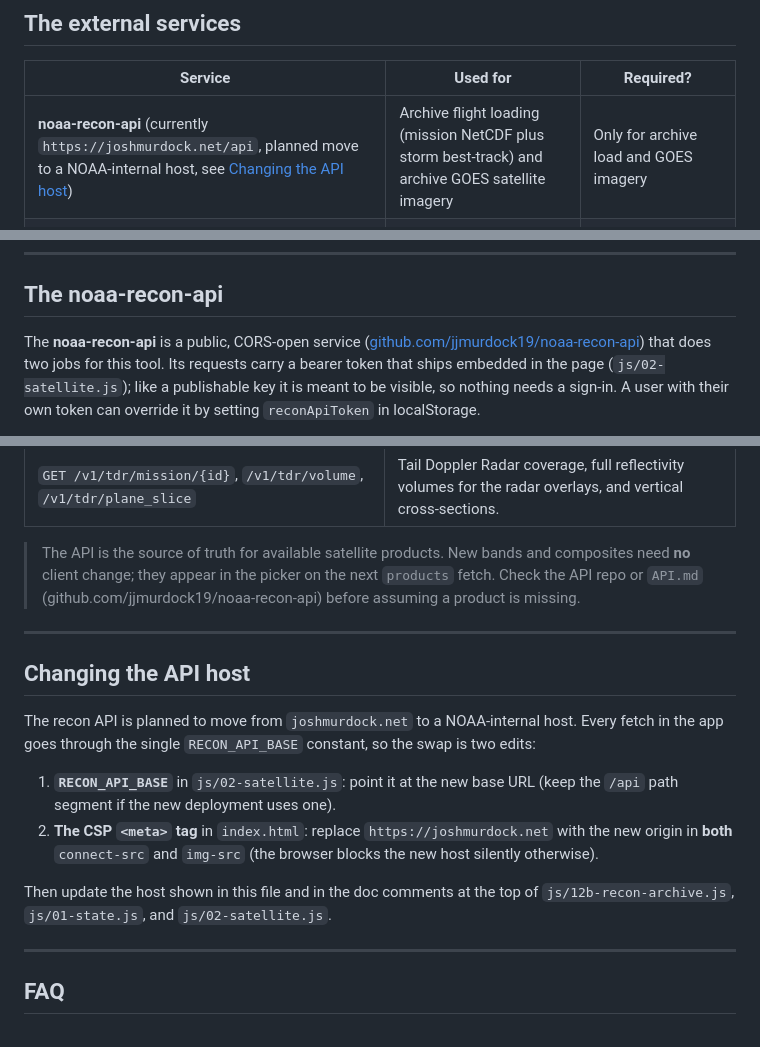
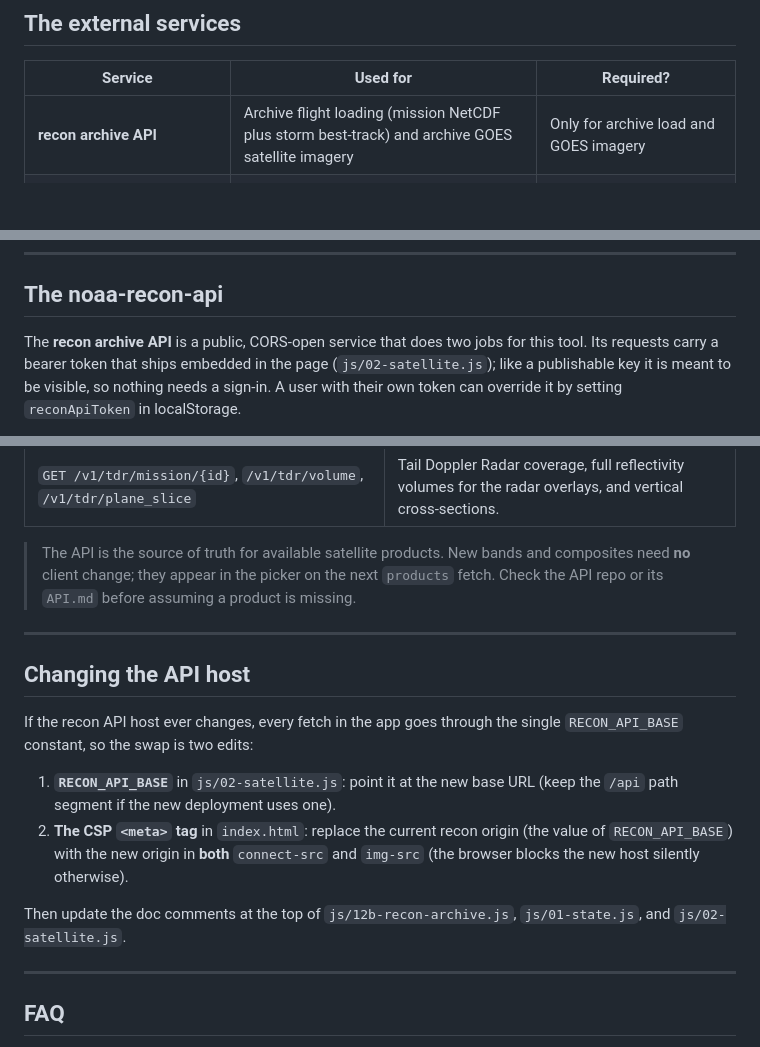
Before and after one commit to diegoxb07/AOCVisualizer, a Markdown page: docs/CONNECTIVITY.md, 3 parts joined by grey strips. Drawn GitHub-style; blank space fills up the shorter version.

```diff
--- a/docs/CONNECTIVITY.md
+++ b/docs/CONNECTIVITY.md
@@ -20,7 +20,7 @@ in each state**, so during a training or replay session you always know your opt
 
 | Service | Used for | Required? |
 | --- | --- | --- |
-| **noaa-recon-api** (currently `https://joshmurdock.net/api`, planned move to a NOAA-internal host, see [Changing the API host](#changing-the-api-host)) | Archive flight loading (mission NetCDF plus storm best-track) and archive GOES satellite imagery | Only for archive load and GOES imagery |
+| **recon archive API** | Archive flight loading (mission NetCDF plus storm best-track) and archive GOES satellite imagery | Only for archive load and GOES imagery |
 | **NASA GIBS** | MODIS / VIIRS polar satellite overlays | Only for MODIS/VIIRS overlays |
 | **GitHub-hosted GeoJSON** (Natural Earth plus US states) | Fallback for the map's coastline and state geometry if the repo's local copies fail | Fetched once at startup; map still runs if it fails |
 
@@ -36,8 +36,7 @@ The requests above are for imagery, geometry, and the archive catalog only.
 
 ## The noaa-recon-api
 
-The **noaa-recon-api** is a public, CORS-open service
-([github.com/jjmurdock19/noaa-recon-api](https://github.com/jjmurdock19/noaa-recon-api)) that
+The **recon archive API** is a public, CORS-open service that
 does two jobs for this tool. Its requests carry a bearer token that ships embedded in the page
 (`js/02-satellite.js`); like a publishable key it is meant to be visible, so nothing needs a
 sign-in. A user with their own token can override it by setting `reconApiToken` in localStorage.
@@ -158,22 +157,23 @@ All under `RECON_API_BASE` (defined in `js/02-satellite.js`, currently `https://
 
 > The API is the source of truth for available satellite products. New bands and composites need
 > **no** client change; they appear in the picker on the next `products` fetch. Check the API repo
-> or `API.md` (github.com/jjmurdock19/noaa-recon-api) before assuming a product is missing.
+> or its `API.md` before assuming a product is missing.
 
 ---
 
 ## Changing the API host
 
-The recon API is planned to move from `joshmurdock.net` to a NOAA-internal host. Every fetch in
-the app goes through the single `RECON_API_BASE` constant, so the swap is two edits:
+If the recon API host ever changes, every fetch in the app goes through the single
+`RECON_API_BASE` constant, so the swap is two edits:
 
 1. **`RECON_API_BASE`** in `js/02-satellite.js`: point it at the new base URL (keep the `/api` path
    segment if the new deployment uses one).
-2. **The CSP `<meta>` tag** in `index.html`: replace `https://joshmurdock.net` with the new origin
-   in **both** `connect-src` and `img-src` (the browser blocks the new host silently otherwise).
+2. **The CSP `<meta>` tag** in `index.html`: replace the current recon origin (the value of
+   `RECON_API_BASE`) with the new origin in **both** `connect-src` and `img-src` (the browser blocks
+   the new host silently otherwise).
 
-Then update the host shown in this file and in the doc comments at the top of
-`js/12b-recon-archive.js`, `js/01-state.js`, and `js/02-satellite.js`.
+Then update the doc comments at the top of `js/12b-recon-archive.js`, `js/01-state.js`, and
+`js/02-satellite.js`.
 
 ---
 
```
Also changed, not shown: other parts of docs/CONNECTIVITY.md (+1 -1 lines), README.md (+33 -3 lines).
